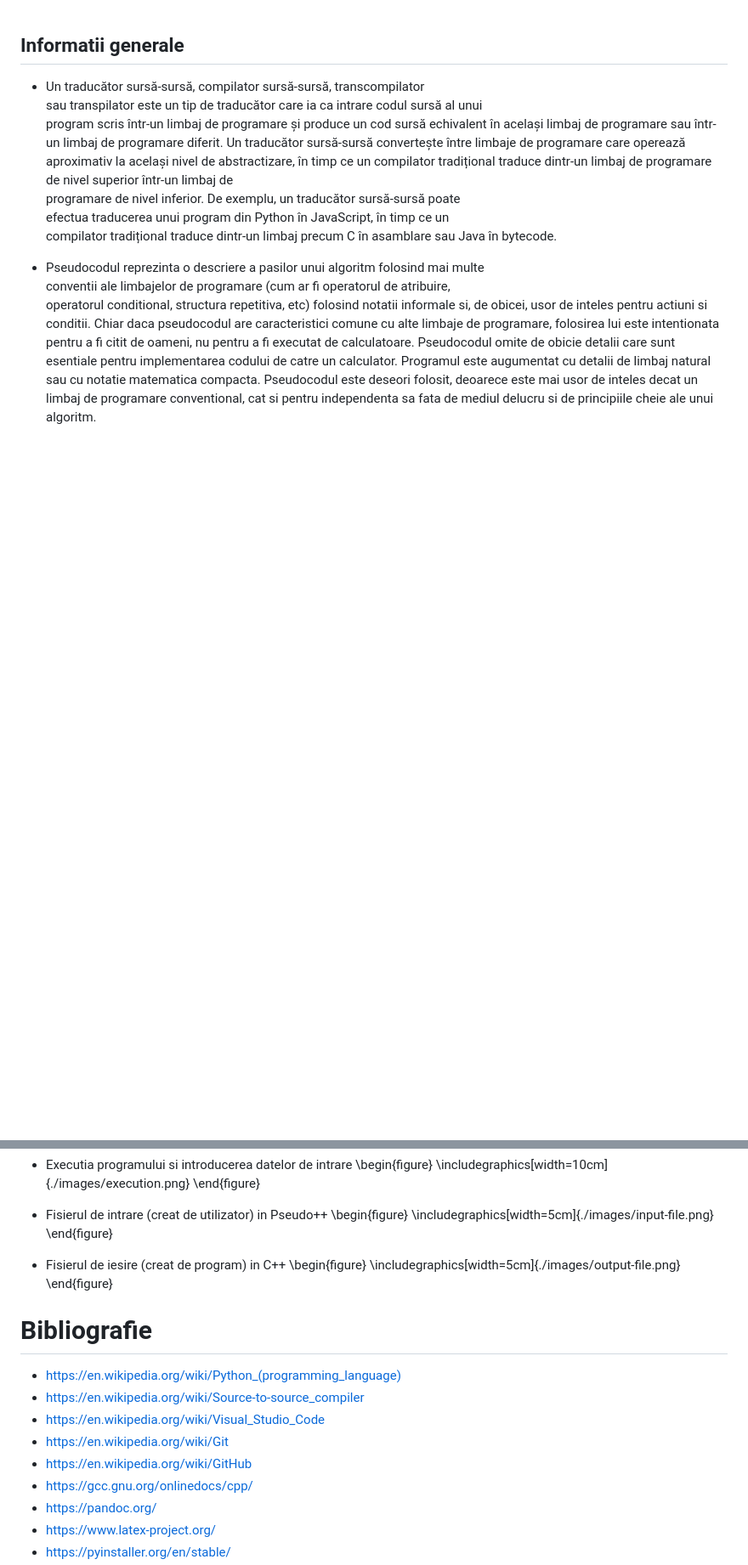
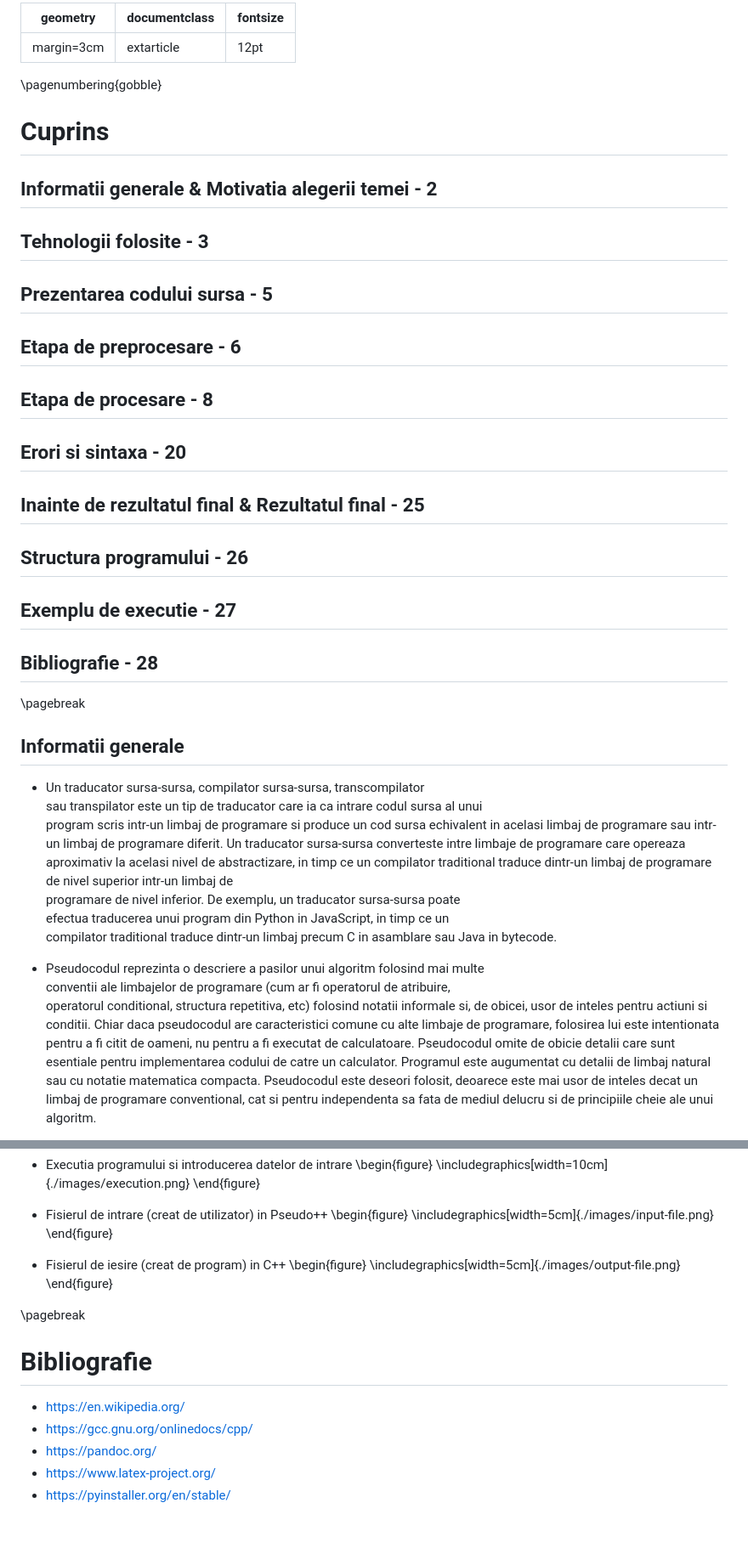
Before and after one commit to Ropler6/PseudoPlusPlus, a Markdown page: README.md, 2 parts joined by grey strips. Shown at 85% size. GitHub-like rendering; blank space fills up the shorter version.

Commit message:
Alter doc in accordance to new guidelines

```diff
--- a/README.md
+++ b/README.md
@@ -1,11 +1,33 @@
+---
+geometry: margin=3cm
+documentclass: extarticle
+fontsize: 12pt
+---
+
+\pagenumbering{gobble}
+
+# Cuprins
+
+## Informatii generale & Motivatia alegerii temei - 2
+## Tehnologii folosite - 3
+## Prezentarea codului sursa - 5
+## Etapa de preprocesare - 6
+## Etapa de procesare - 8
+## Erori si sintaxa - 20
+## Inainte de rezultatul final & Rezultatul final - 25
+## Structura programului - 26
+## Exemplu de executie - 27
+## Bibliografie - 28
+
+\pagebreak
 
 ## Informatii generale
-* Un traducător sursă-sursă, compilator sursă-sursă, transcompilator \
-sau transpilator este un tip de traducător care ia ca intrare codul sursă al unui \
-program scris într-un limbaj de programare și produce un cod sursă echivalent în același limbaj de programare sau într-un limbaj de programare diferit. Un traducător sursă-sursă convertește între limbaje de programare care operează aproximativ la același nivel de abstractizare, în timp ce un compilator tradițional traduce dintr-un limbaj de programare de nivel superior într-un limbaj de \
-programare de nivel inferior. De exemplu, un traducător sursă-sursă poate \
-efectua traducerea unui program din Python în JavaScript, în timp ce un \
-compilator tradițional traduce dintr-un limbaj precum C în asamblare sau Java în bytecode.
+* Un traducator sursa-sursa, compilator sursa-sursa, transcompilator \
+sau transpilator este un tip de traducator care ia ca intrare codul sursa al unui \
+program scris intr-un limbaj de programare si produce un cod sursa echivalent in acelasi limbaj de programare sau intr-un limbaj de programare diferit. Un traducator sursa-sursa converteste intre limbaje de programare care opereaza aproximativ la acelasi nivel de abstractizare, in timp ce un compilator traditional traduce dintr-un limbaj de programare de nivel superior intr-un limbaj de \
+programare de nivel inferior. De exemplu, un traducator sursa-sursa poate \
+efectua traducerea unui program din Python in JavaScript, in timp ce un \
+compilator traditional traduce dintr-un limbaj precum C in asamblare sau Java in bytecode.
 
 * Pseudocodul reprezinta o descriere a pasilor unui algoritm folosind mai multe \
 conventii ale limbajelor de programare (cum ar fi operatorul de atribuire, \
@@ -833,13 +853,11 @@ class Counter:
 \includegraphics[width=5cm]{./images/output-file.png}
 \end{figure}
 
+\pagebreak
+
 # Bibliografie
 
-* https://en.wikipedia.org/wiki/Python_(programming_language)
-* https://en.wikipedia.org/wiki/Source-to-source_compiler
-* https://en.wikipedia.org/wiki/Visual_Studio_Code
-* https://en.wikipedia.org/wiki/Git
-* https://en.wikipedia.org/wiki/GitHub
+* https://en.wikipedia.org/
 * https://gcc.gnu.org/onlinedocs/cpp/
 * https://pandoc.org/
 * https://www.latex-project.org/
```
Also changed, not shown: other parts of README.md (+6 -8 lines).
